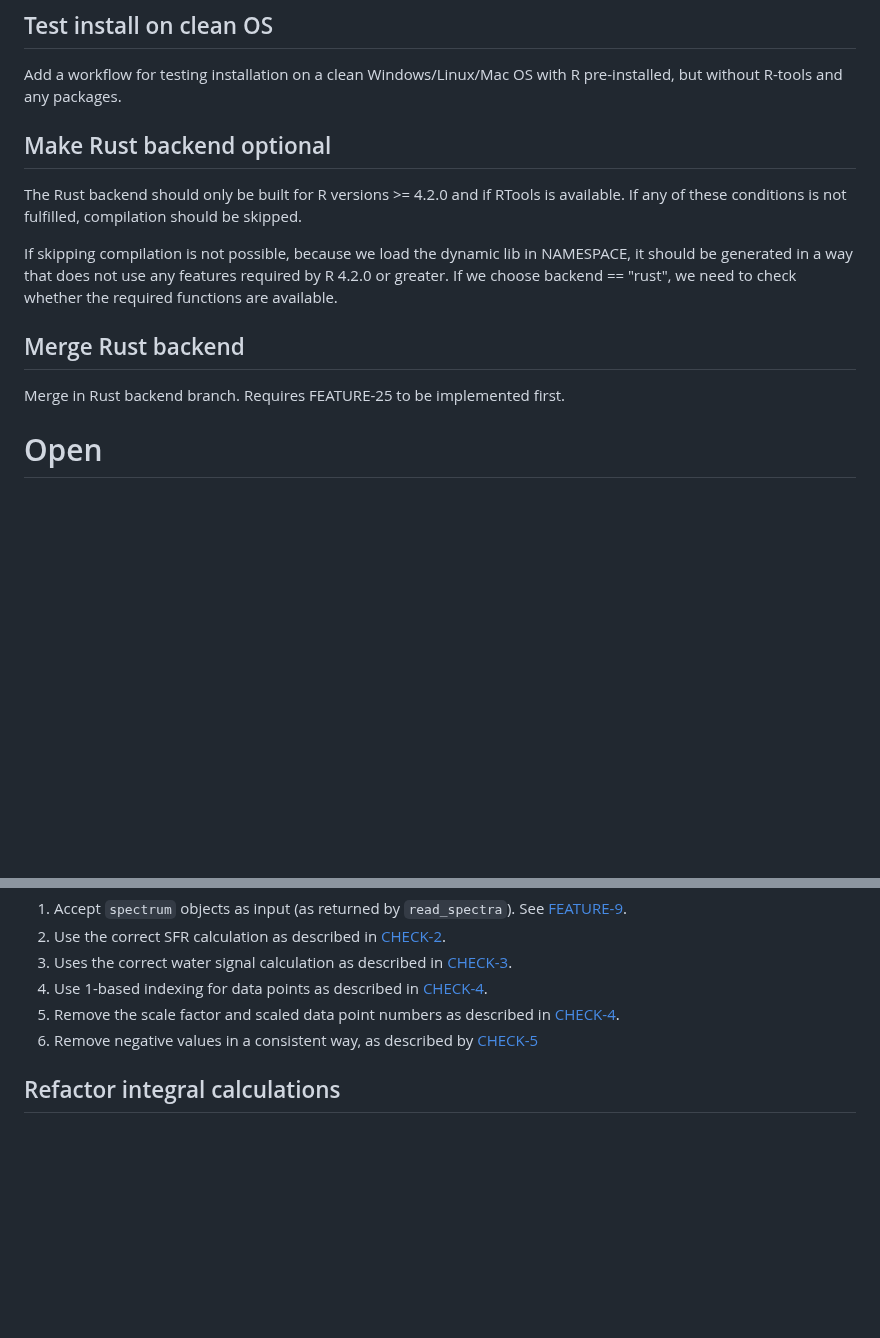
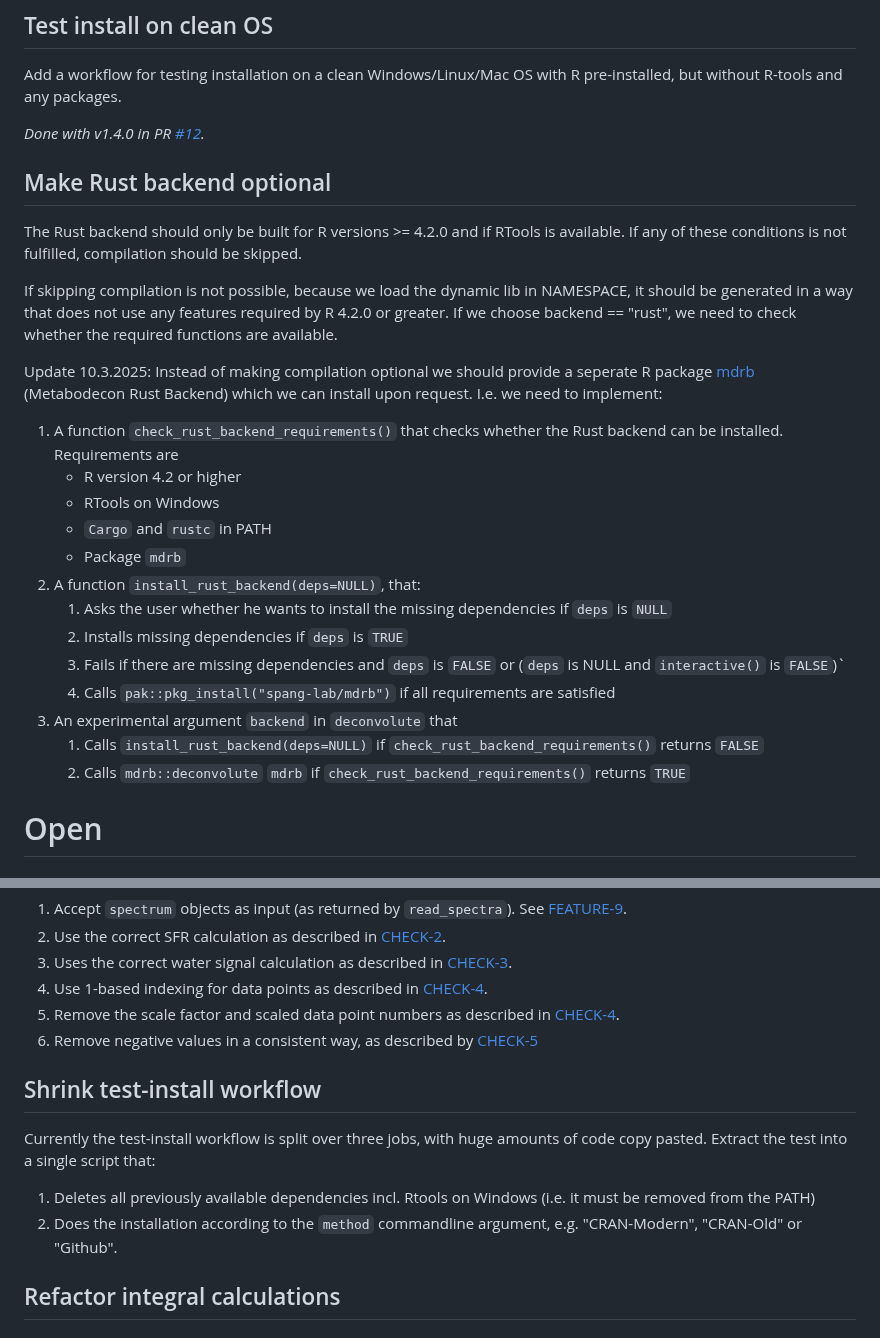
Before and after one commit to spang-lab/metabodecon, a Markdown page: TODOS.md, 2 parts joined by grey strips. Drawn GitHub-style; blank space fills up the shorter version.

Commit message:
Snapshot

```diff
--- a/TODOS.md
+++ b/TODOS.md
@@ -3,6 +3,8 @@
 ## Test install on clean OS
 
 Add a workflow for testing installation on a clean Windows/Linux/Mac OS with R pre-installed, but without R-tools and any packages.
+
+*Done with v1.4.0 in PR [#12](https://github.com/spang-lab/metabodecon/pull/12).*
 
 ## Make Rust backend optional
 
@@ -10,9 +12,21 @@ The Rust backend should only be built for R versions >= 4.2.0 and if RTools is a
 
 If skipping compilation is not possible, because we load the dynamic lib in NAMESPACE, it should be generated in a way that does not use any features required by R 4.2.0 or greater. If we choose backend == "rust", we need to check whether the required functions are available.
 
-## Merge Rust backend
+Update 10.3.2025: Instead of making compilation optional we should provide a seperate R package [mdrb](https://github.com/spang-lab/mdrb) (Metabodecon Rust Backend) which we can install upon request. I.e. we need to implement:
 
-Merge in Rust backend branch. Requires FEATURE-25 to be implemented first.
+1. A function `check_rust_backend_requirements()` that checks whether the Rust backend can be installed. Requirements are
+   - R version 4.2 or higher
+   - RTools on Windows
+   - `Cargo` and `rustc` in PATH
+   - Package `mdrb`
+2. A function `install_rust_backend(deps=NULL)`, that:
+   1. Asks the user whether he wants to install the missing dependencies if `deps` is `NULL`
+   2. Installs missing dependencies if `deps` is `TRUE`
+   3. Fails if there are missing dependencies and `deps` is `FALSE` or (`deps` is NULL and `interactive()` is `FALSE`)`
+   4. Calls `pak::pkg_install("spang-lab/mdrb")` if all requirements are satisfied
+3. An experimental argument `backend` in `deconvolute` that
+   1. Calls `install_rust_backend(deps=NULL)` if `check_rust_backend_requirements()` returns `FALSE`
+   2. Calls `mdrb::deconvolute` `mdrb` if `check_rust_backend_requirements()` returns `TRUE`
 
 # Open
 
@@ -110,6 +124,13 @@ Implement `deconvolute_spectra()` and `deconvolute_spectrum()` which should be t
 4. Use 1-based indexing for data points as described in [CHECK-4](#check-4-data-point-format).
 5. Remove the scale factor and scaled data point numbers as described in [CHECK-4](#check-4-data-point-format).
 6. Remove negative values in a consistent way, as described by [CHECK-5](#check-5-signal-preprocessing)
+
+## Shrink test-install workflow
+
+Currently the test-install workflow is split over three jobs, with huge amounts of code copy pasted. Extract the test into a single script that:
+
+1. Deletes all previously available dependencies incl. Rtools on Windows (i.e. it must be removed from the PATH)
+2. Does the installation according to the `method` commandline argument, e.g. "CRAN-Modern", "CRAN-Old" or "Github".
 
 ## Refactor integral calculations
 
```
Also changed, not shown: NEWS.md (+4 -0 lines).
